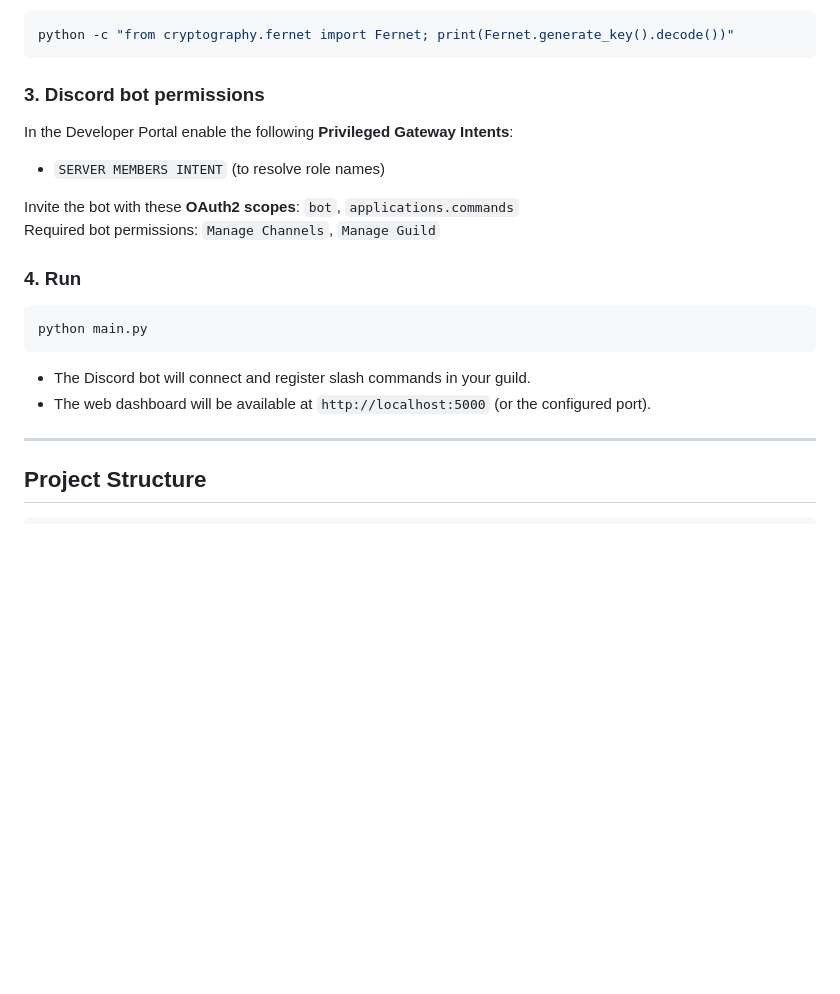
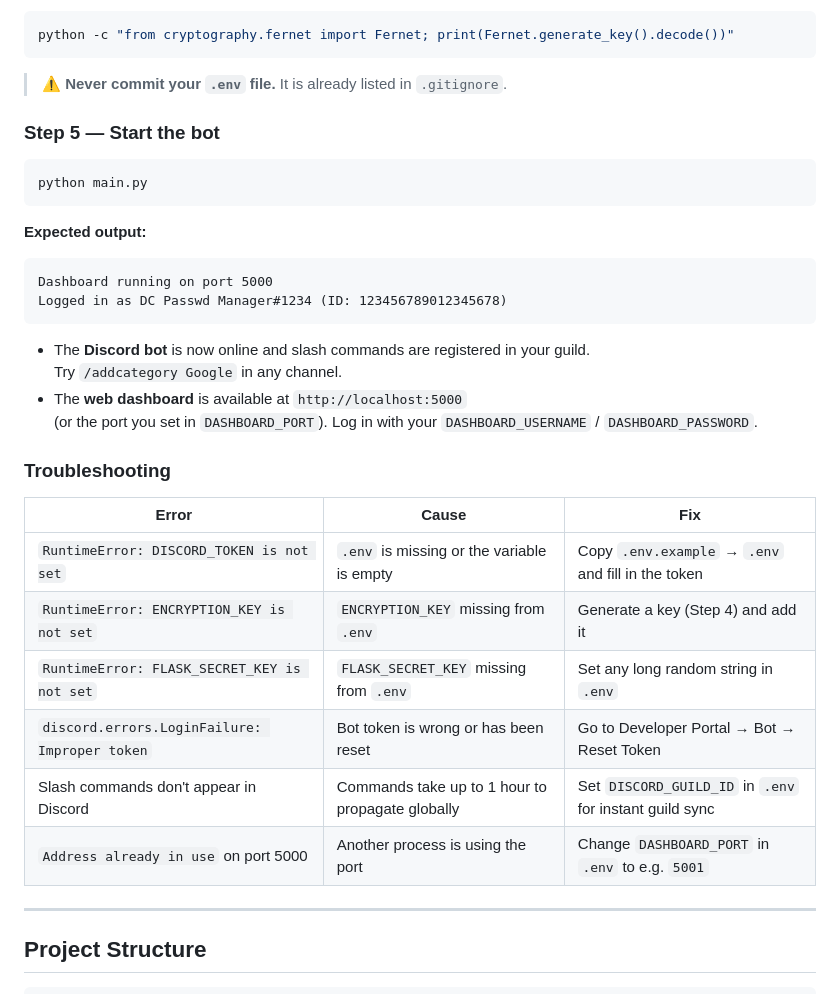
Before and after one commit to jannikpeter6746-design/DC-Passwd-Manager, a Markdown page: README.md, the part around one of its changes. Drawn GitHub-style; blank space fills up the shorter version.

````diff
--- a/README.md
+++ b/README.md
@@ -52,22 +94,36 @@ Edit `.env` and fill in:
 python -c "from cryptography.fernet import Fernet; print(Fernet.generate_key().decode())"
 ```
 
-### 3. Discord bot permissions
+> ⚠️ **Never commit your `.env` file.** It is already listed in `.gitignore`.
 
-In the Developer Portal enable the following **Privileged Gateway Intents**:
-- `SERVER MEMBERS INTENT` (to resolve role names)
-
-Invite the bot with these **OAuth2 scopes**: `bot`, `applications.commands`
-Required bot permissions: `Manage Channels`, `Manage Guild`
-
-### 4. Run
+### Step 5 — Start the bot
 
 ```bash
 python main.py
 ```
 
-- The Discord bot will connect and register slash commands in your guild.
-- The web dashboard will be available at `http://localhost:5000` (or the configured port).
+**Expected output:**
+
+```
+Dashboard running on port 5000
+Logged in as DC Passwd Manager#1234 (ID: 123456789012345678)
+```
+
+- The **Discord bot** is now online and slash commands are registered in your guild.
+  Try `/addcategory Google` in any channel.
+- The **web dashboard** is available at `http://localhost:5000`
+  (or the port you set in `DASHBOARD_PORT`). Log in with your `DASHBOARD_USERNAME` / `DASHBOARD_PASSWORD`.
+
+### Troubleshooting
+
+| Error | Cause | Fix |
+|---|---|---|
+| `RuntimeError: DISCORD_TOKEN is not set` | `.env` is missing or the variable is empty | Copy `.env.example` → `.env` and fill in the token |
+| `RuntimeError: ENCRYPTION_KEY is not set` | `ENCRYPTION_KEY` missing from `.env` | Generate a key (Step 4) and add it |
+| `RuntimeError: FLASK_SECRET_KEY is not set` | `FLASK_SECRET_KEY` missing from `.env` | Set any long random string in `.env` |
+| `discord.errors.LoginFailure: Improper token` | Bot token is wrong or has been reset | Go to Developer Portal → Bot → Reset Token |
+| Slash commands don't appear in Discord | Commands take up to 1 hour to propagate globally | Set `DISCORD_GUILD_ID` in `.env` for instant guild sync |
+| `Address already in use` on port 5000 | Another process is using the port | Change `DASHBOARD_PORT` in `.env` to e.g. `5001` |
 
 ---
 
````
Also changed, not shown: other parts of README.md (+55 -13 lines).
